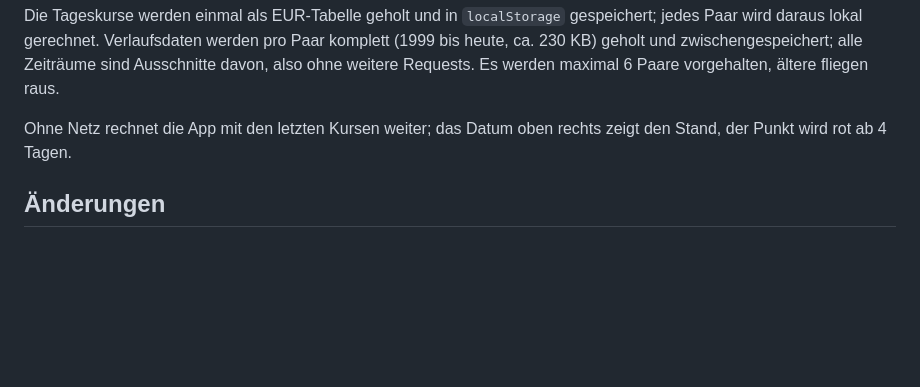
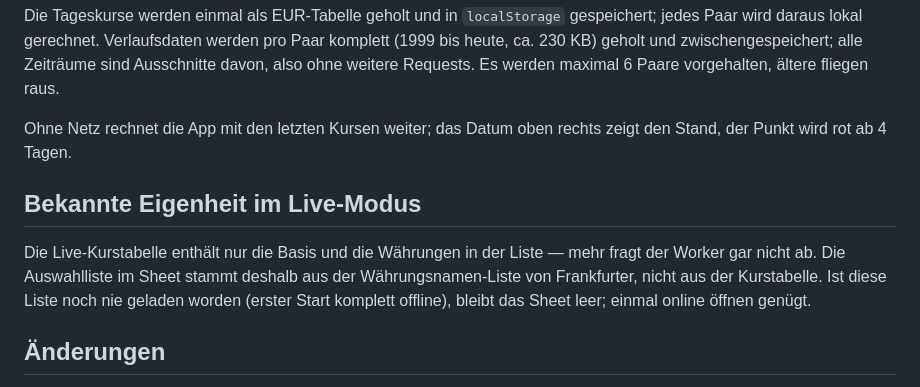
Before and after one commit to yaakov25/CurrencyConverter, a Markdown page: README.md, the part around the change. Drawn GitHub-style; blank space fills up the shorter version.

```diff
--- a/README.md
+++ b/README.md
@@ -65,6 +65,14 @@ Zeiträume sind Ausschnitte davon, also ohne weitere Requests. Es werden maximal
 Ohne Netz rechnet die App mit den letzten Kursen weiter; das Datum oben rechts
 zeigt den Stand, der Punkt wird rot ab 4 Tagen.
 
+## Bekannte Eigenheit im Live-Modus
+
+Die Live-Kurstabelle enthält nur die Basis und die Währungen in der Liste — mehr
+fragt der Worker gar nicht ab. Die Auswahlliste im Sheet stammt deshalb aus der
+Währungsnamen-Liste von Frankfurter, nicht aus der Kurstabelle. Ist diese Liste
+noch nie geladen worden (erster Start komplett offline), bleibt das Sheet leer;
+einmal online öffnen genügt.
+
 ## Änderungen
 
 Datei auf github.com bearbeiten, committen — und **`CACHE` in `sw.js` hochzählen**
```
